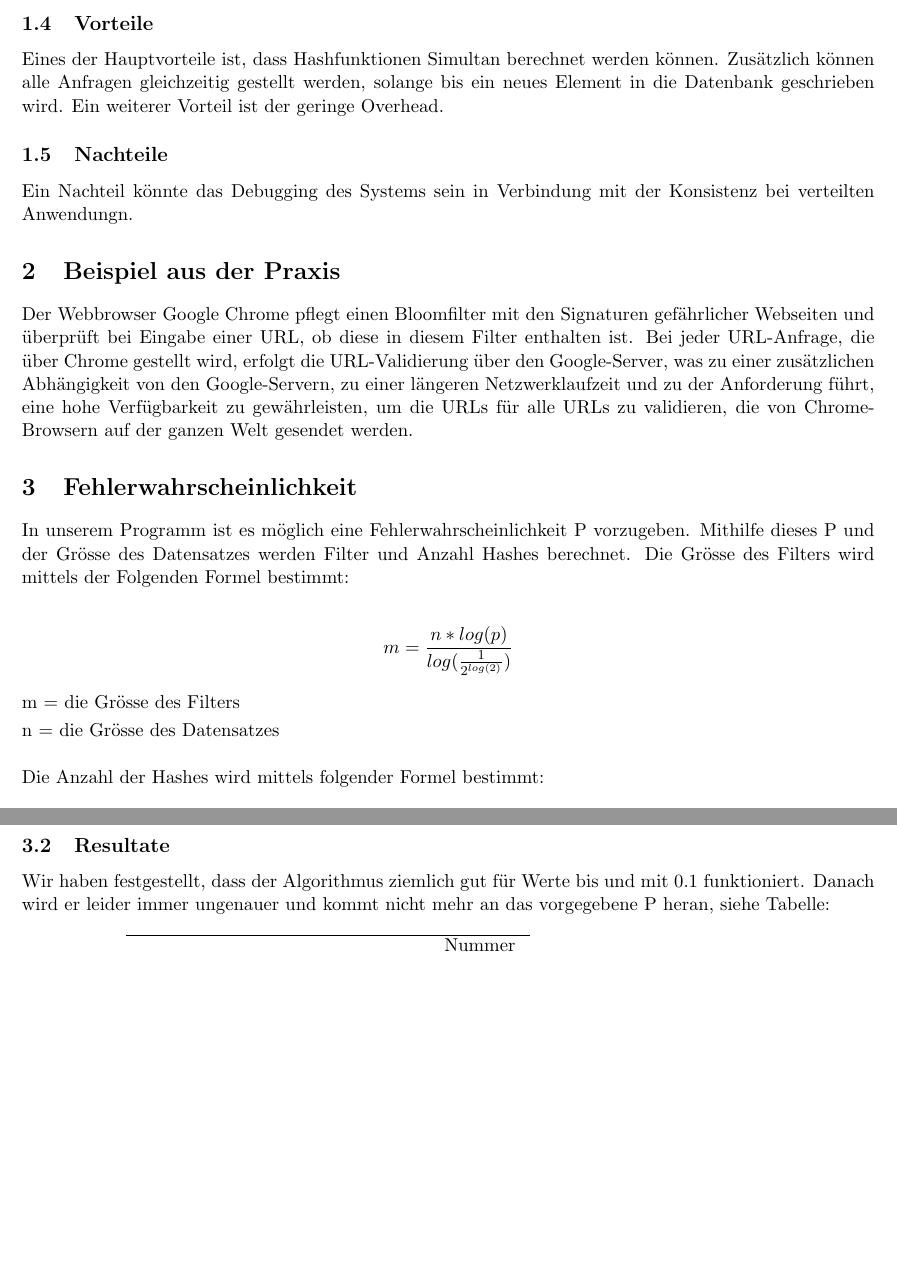
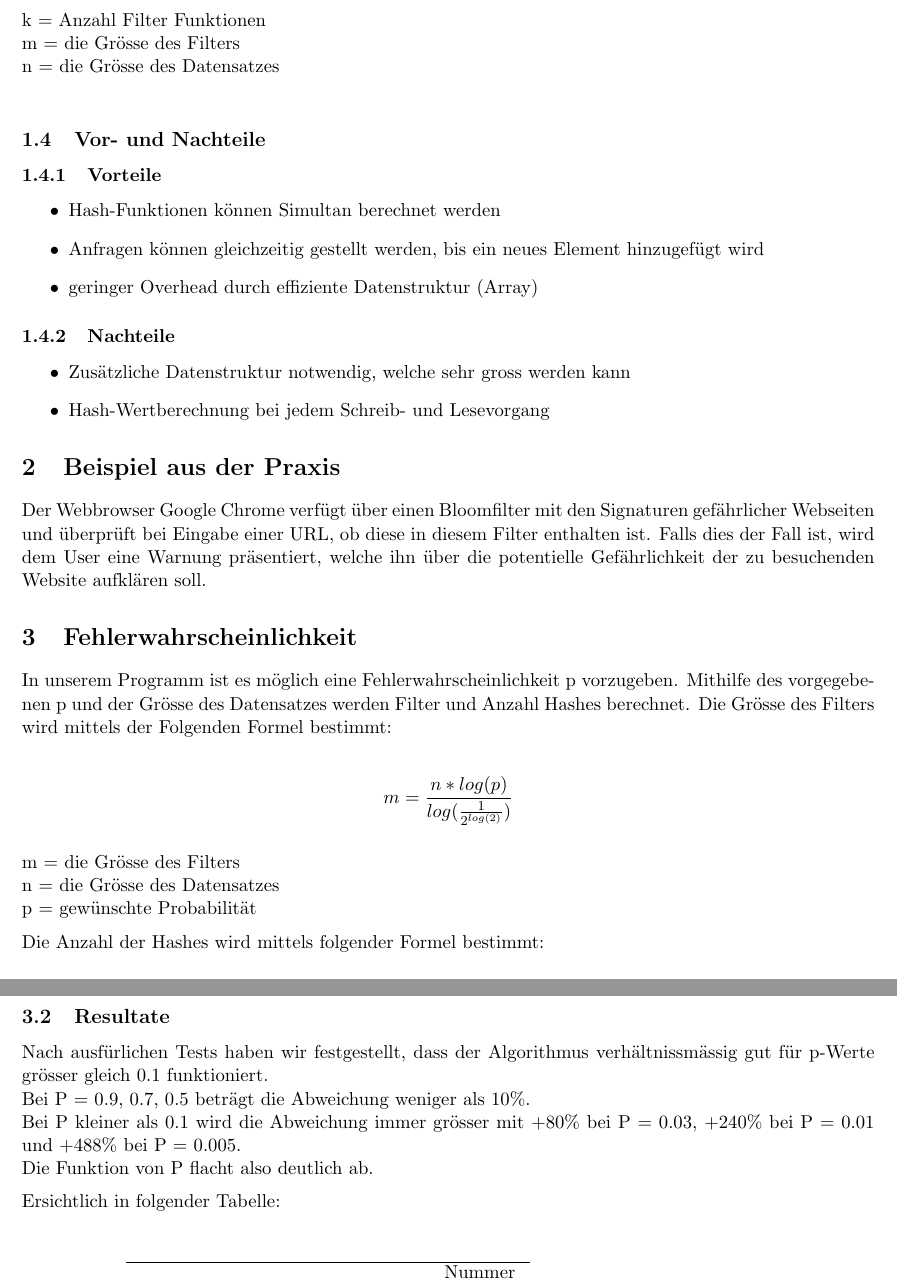
Before and after one commit to Michelle0908/BloomFilter, a LaTeX document (documentation/BloomFilter.tex): two parts of pages 2 and 3 of 3 before the commit and two parts of pages 2 and 4 of 4 after it, joined at a grey line, cut at the place of the change, the shorter picture padded with empty space. Compiled offline with pdfLaTeX.

Commit message:
Changes by tobiasvonesch

```diff
--- a/documentation/BloomFilter.tex
+++ b/documentation/BloomFilter.tex
@@ -53,32 +55,45 @@
     \end{align*}
+    \newline
+    k = Anzahl Filter Funktionen
+    \newline
+    m = die Gr{\"o}sse des Filters
+    \newline
+    n = die Gr{\"o}sse des Datensatzes
+    \newline
+    \subsection{Vor- und Nachteile}
+    \subsubsection{Vorteile}
+    \begin{itemize}
+        \item Hash-Funktionen k{\"o}nnen Simultan berechnet werden
+        \item Anfragen k{\"o}nnen gleichzeitig gestellt werden, bis ein neues Element hinzugef{\"u}gt wird
+        \item geringer Overhead durch effiziente Datenstruktur (Array)
+    \end{itemize}
 
-    \subsection{Vorteile}
-    Eines der Hauptvorteile ist, dass Hashfunktionen Simultan berechnet werden k{\"o}nnen.
-    Zus{\"a}tzlich k{\"o}nnen alle Anfragen gleichzeitig gestellt werden, solange bis ein neues Element in die Datenbank geschrieben wird.
-    Ein weiterer Vorteil ist der geringe Overhead.
-
-
-    \subsection{Nachteile}
-    Ein Nachteil k{\"o}nnte das Debugging des Systems sein in Verbindung mit der Konsistenz bei verteilten Anwendungn.
+    \subsubsection{Nachteile}
+    \begin{itemize}
+        \item Zus{\"a}tzliche Datenstruktur notwendig, welche sehr gross werden kann
+        \item Hash-Wertberechnung bei jedem Schreib- und Lesevorgang
+    \end{itemize}
 
     \section{Beispiel aus der Praxis}
-    Der Webbrowser Google Chrome pflegt einen Bloomfilter mit den Signaturen gef{\"a}hrlicher Webseiten und {\"u}berpr{\"u}ft bei Eingabe einer URL, ob diese in diesem Filter enthalten ist.
-    Bei jeder URL-Anfrage, die {\"u}ber Chrome gestellt wird, erfolgt die URL-Validierung {\"u}ber den Google-Server, was zu einer zus{\"a}tzlichen Abh{\"a}ngigkeit von den Google-Servern, zu einer l{\"a}ngeren Netzwerklaufzeit und zu der Anforderung f{\"u}hrt, eine hohe Verf{\"u}gbarkeit zu gew{\"a}hrleisten, um die URLs f{\"u}r alle URLs zu validieren, die von Chrome-Browsern auf der ganzen Welt gesendet werden.
+    Der Webbrowser Google Chrome verf{\"u}gt {\"u}ber einen Bloomfilter mit den Signaturen gef{\"a}hrlicher Webseiten und {\"u}berpr{\"u}ft bei Eingabe einer URL, ob diese in diesem Filter enthalten ist.
+    Falls dies der Fall ist, wird dem User eine Warnung pr{\"a}sentiert, welche ihn {\"u}ber die potentielle Gef{\"a}hrlichkeit der zu besuchenden Website aufkl{\"a}ren soll.
 
     \section{Fehlerwahrscheinlichkeit}
-    In unserem Programm ist es m{\"o}glich eine Fehlerwahrscheinlichkeit P vorzugeben.
-    Mithilfe dieses P und der Gr{\"o}sse des Datensatzes werden Filter und Anzahl Hashes berechnet.
+    In unserem Programm ist es m{\"o}glich eine Fehlerwahrscheinlichkeit p vorzugeben.
+    Mithilfe des vorgegebenen p und der Gr{\"o}sse des Datensatzes werden Filter und Anzahl Hashes berechnet.
     Die Gr{\"o}sse des Filters wird mittels der Folgenden Formel bestimmt:
 
      \begin{align*}
         m = \frac{n * log(p)}{log(\frac{1}{2^{log(2)}})}
     \end{align*}
-    \smallskip
+    \newline
     m = die Gr{\"o}sse des Filters
-    \\
+    \newline
     n = die Gr{\"o}sse des Datensatzes
-    \\
-    \\
+    \newline
+    p = gew{\"u}nschte Probabilit{\"a}t
+    \medskip
+    \newline
     Die Anzahl der Hashes wird mittels folgender Formel bestimmt:
 
     \begin{align*}
@@ -103,9 +118,18 @@
 
     \newpage
     \subsection{Resultate}
-    Wir haben festgestellt, dass der Algorithmus ziemlich gut f{\"u}r Werte bis und mit 0.1 funktioniert.
-    Danach wird er leider immer ungenauer und kommt nicht mehr an das vorgegebene P heran, siehe Tabelle:
-
+    Nach ausf{\"u}rlichen Tests haben wir festgestellt, dass der Algorithmus verh{\"a}ltnissm{\"a}ssig  gut f{\"u}r p-Werte gr{\"o}sser gleich 0.1 funktioniert.
+    \newline
+    Bei P = 0.9, 0.7, 0.5 betr{\"a}gt die Abweichung weniger als 10\%.
+    \newline
+    Bei P kleiner als 0.1 wird die Abweichung immer gr{\"o}sser mit +80\% bei P = 0.03, +240\% bei P = 0.01 und +488\% bei P = 0.005.
+    \newline
+    Die Funktion von P flacht also deutlich ab.
+    \medskip
+    \newline
+    Ersichtlich in folgender Tabelle:
+    \newline
+    \medskip
     \begin{table}[htp]
         \label{tab:summary}
         \begin{center}
```
Also changed, not shown: documentation/BloomFilter.tex (24 more changed lines).
